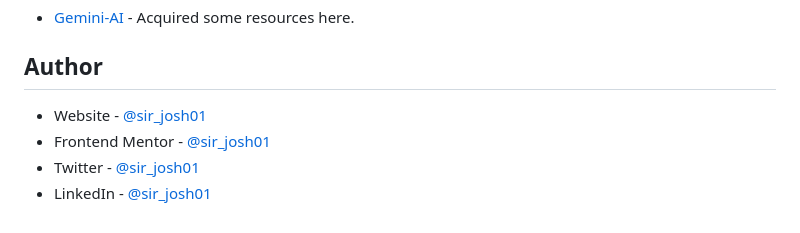
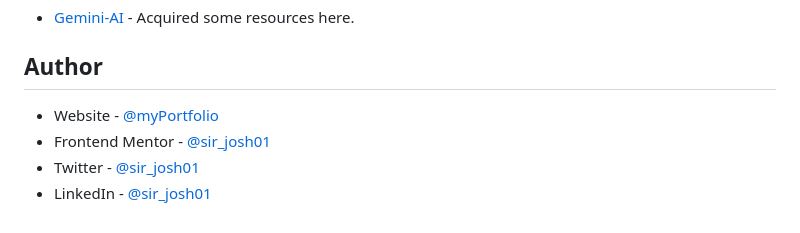
Before and after one commit to Sir-josh01/Gallery-slideshow, a Markdown page: README.md, the part around the change. GitHub-like rendering.

Commit message:
Update author website link in README

```diff
--- a/README.md
+++ b/README.md
@@ -104,7 +104,7 @@ nextBtn.addEventListener('click', () => {
 ## Author
 
 
-- Website - [@sir_josh01](https://my-portfolio-f43qpo3lz-sir-josh01-projects.vercel.app/)
+- Website - [@myPortfolio](https://my-portfolio-f43qpo3lz-sir-josh01-projects.vercel.app/)
 - Frontend Mentor - [@sir_josh01](https://www.frontendmentor.io/profile/sir_josh01)
 - Twitter - [@sir_josh01](https://www.twitter.com/Sir_josh01)
 - LinkedIn - [@sir_josh01](https://www.linkedin.com/in/sir-josh01)
```
